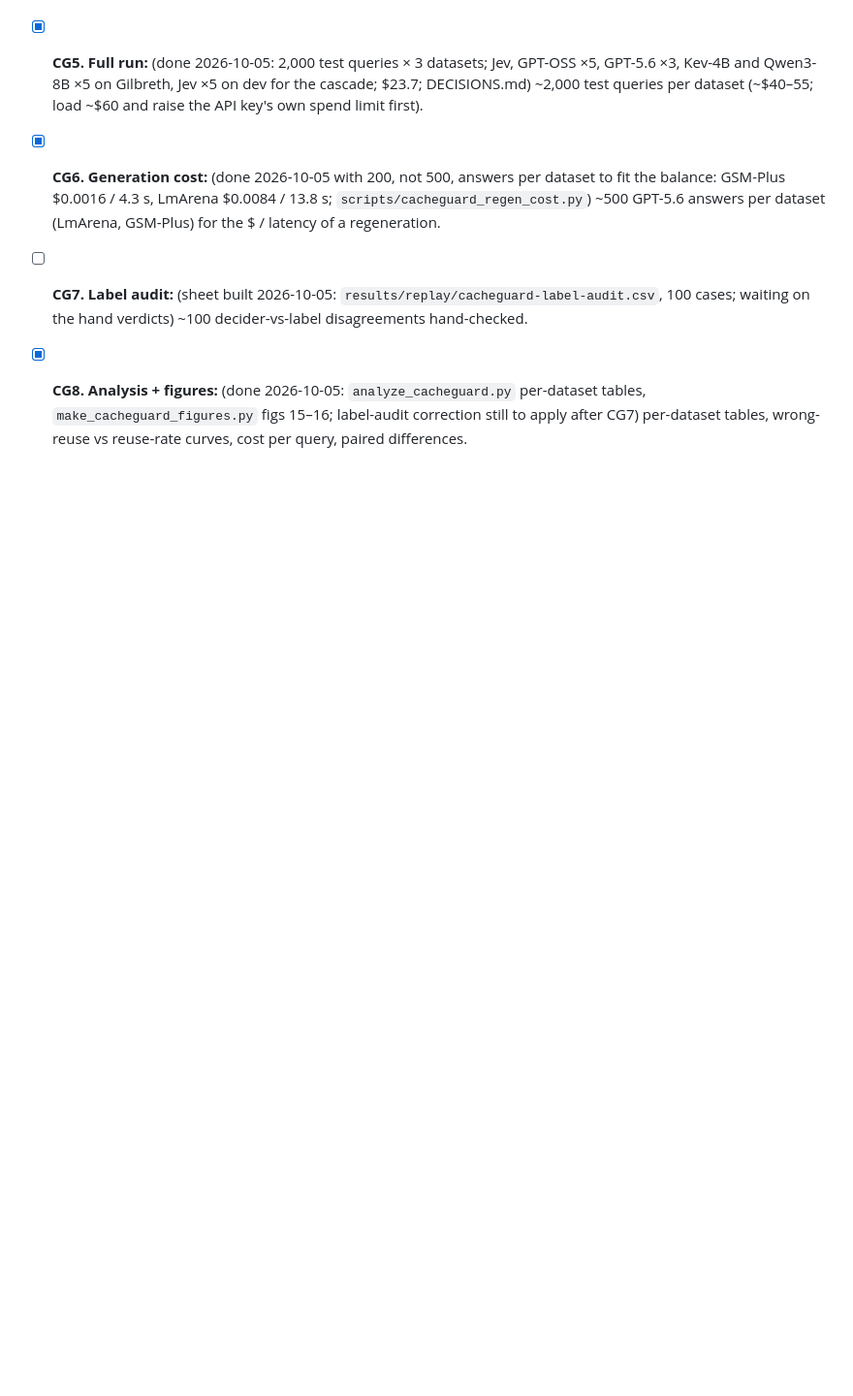
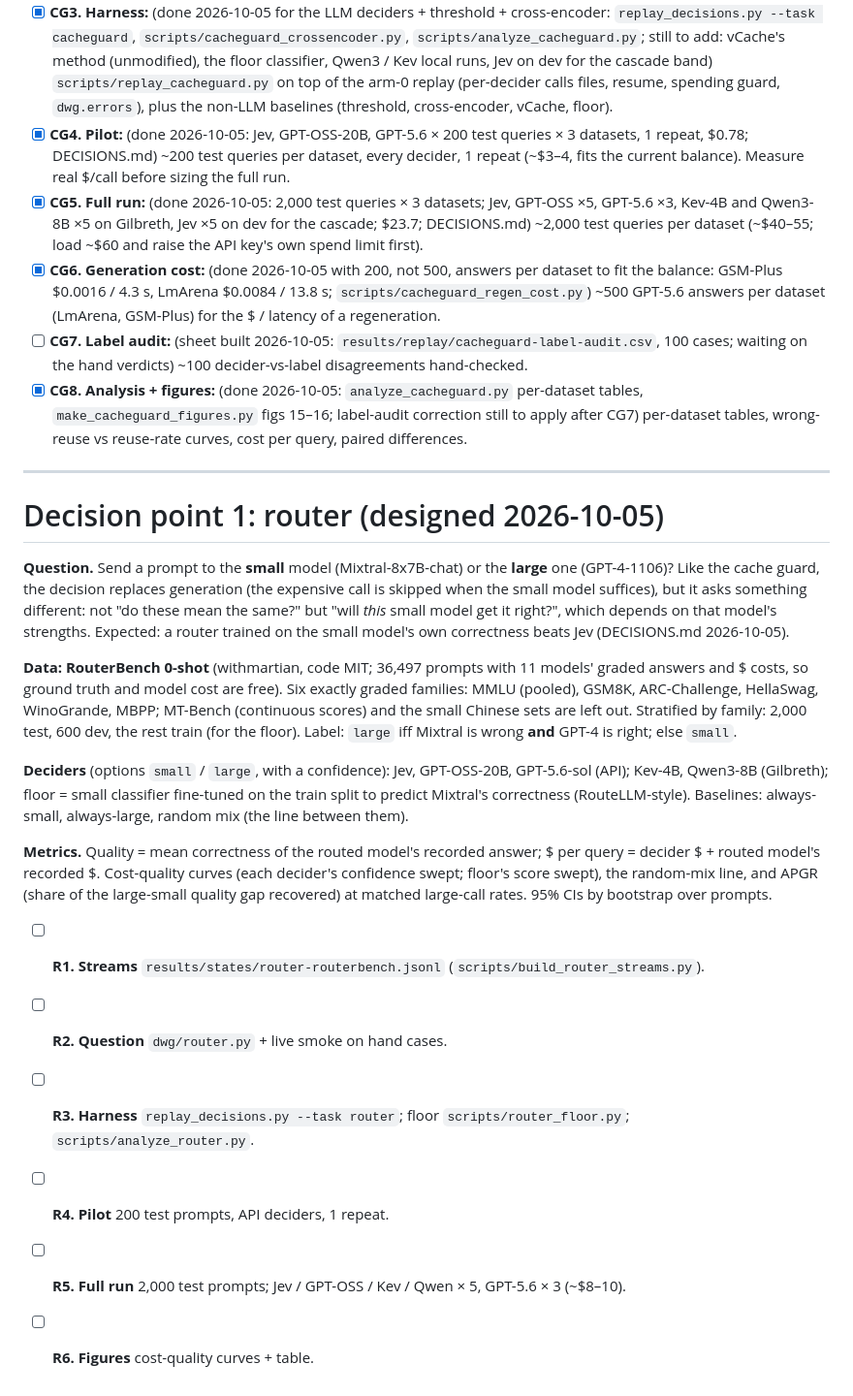
Before and after one commit to ahmedElmersawy/Deciding-Without-Generating, a Markdown page: PLAN.md, the part around the change. Shown at 97% size. GitHub-like rendering; blank space fills up the shorter version.

Commit message:
Router design: RouterBench, Mixtral vs GPT-4, deciders, baselines, steps R1-R6
Co-Authored-By: Claude Opus 5.5 <noreply@anthropic.com>

```diff
--- a/PLAN.md
+++ b/PLAN.md
@@ -155,3 +155,32 @@ Deciders see the new query, the cached prompt, and (LmArena, GSM-Plus) the cache
 - [x] **CG6. Generation cost:** (done 2026-10-05 with 200, not 500, answers per dataset to fit the balance: GSM-Plus $0.0016 / 4.3 s, LmArena $0.0084 / 13.8 s; `scripts/cacheguard_regen_cost.py`) ~500 GPT-5.6 answers per dataset (LmArena, GSM-Plus) for the $ / latency of a regeneration.
 - [ ] **CG7. Label audit:** (sheet built 2026-10-05: `results/replay/cacheguard-label-audit.csv`, 100 cases; waiting on the hand verdicts) ~100 decider-vs-label disagreements hand-checked.
 - [x] **CG8. Analysis + figures:** (done 2026-10-05: `analyze_cacheguard.py` per-dataset tables, `make_cacheguard_figures.py` figs 15–16; label-audit correction still to apply after CG7) per-dataset tables, wrong-reuse vs reuse-rate curves, cost per query, paired differences.
+
+---
+
+# Decision point 1: router (designed 2026-10-05)
+
+**Question.** Send a prompt to the **small** model (Mixtral-8x7B-chat) or the **large** one (GPT-4-1106)? Like the cache
+guard, the decision replaces generation (the expensive call is skipped when the small model suffices), but it asks
+something different: not "do these mean the same?" but "will *this* small model get it right?", which depends on that
+model's strengths. Expected: a router trained on the small model's own correctness beats Jev (DECISIONS.md 2026-10-05).
+
+**Data: RouterBench 0-shot** (withmartian, code MIT; 36,497 prompts with 11 models' graded answers and $ costs, so ground
+truth and model cost are free). Six exactly graded families: MMLU (pooled), GSM8K, ARC-Challenge, HellaSwag, WinoGrande,
+MBPP; MT-Bench (continuous scores) and the small Chinese sets are left out. Stratified by family: 2,000 test, 600 dev,
+the rest train (for the floor). Label: `large` iff Mixtral is wrong **and** GPT-4 is right; else `small`.
+
+**Deciders** (options `small` / `large`, with a confidence): Jev, GPT-OSS-20B, GPT-5.6-sol (API); Kev-4B, Qwen3-8B
+(Gilbreth); floor = small classifier fine-tuned on the train split to predict Mixtral's correctness (RouteLLM-style).
+Baselines: always-small, always-large, random mix (the line between them).
+
+**Metrics.** Quality = mean correctness of the routed model's recorded answer; $ per query = decider $ + routed model's
+recorded $. Cost-quality curves (each decider's confidence swept; floor's score swept), the random-mix line, and
+APGR (share of the large-small quality gap recovered) at matched large-call rates. 95% CIs by bootstrap over prompts.
+
+- [ ] **R1. Streams** `results/states/router-routerbench.jsonl` (`scripts/build_router_streams.py`).
+- [ ] **R2. Question** `dwg/router.py` + live smoke on hand cases.
+- [ ] **R3. Harness** `replay_decisions.py --task router`; floor `scripts/router_floor.py`; `scripts/analyze_router.py`.
+- [ ] **R4. Pilot** 200 test prompts, API deciders, 1 repeat.
+- [ ] **R5. Full run** 2,000 test prompts; Jev / GPT-OSS / Kev / Qwen × 5, GPT-5.6 × 3 (~$8–10).
+- [ ] **R6. Figures** cost-quality curves + table.
```
Also changed, not shown: DECISIONS.md (+1 -0 lines).
